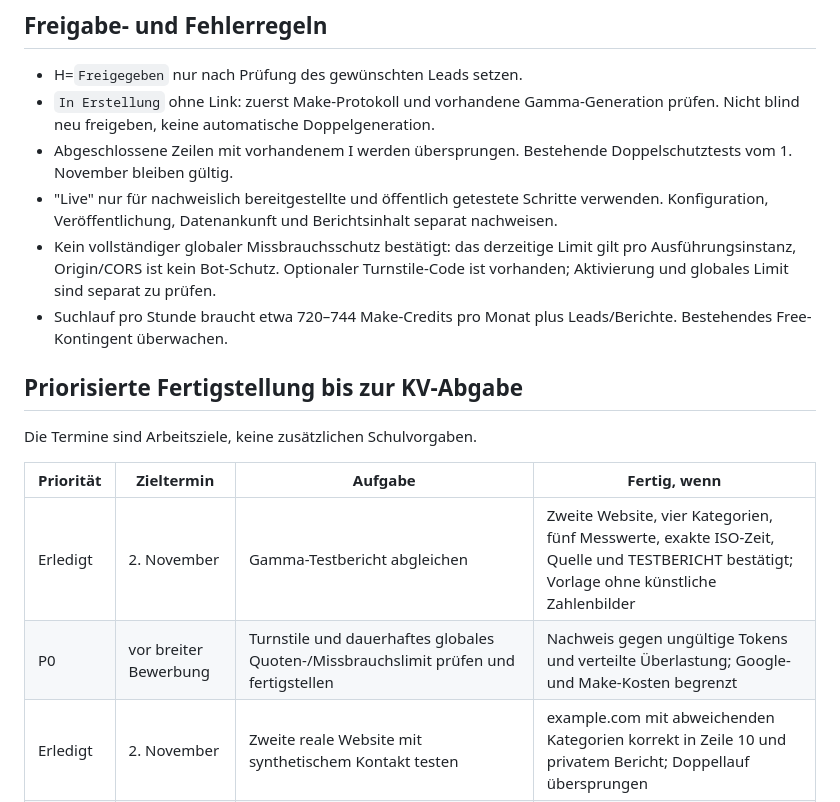
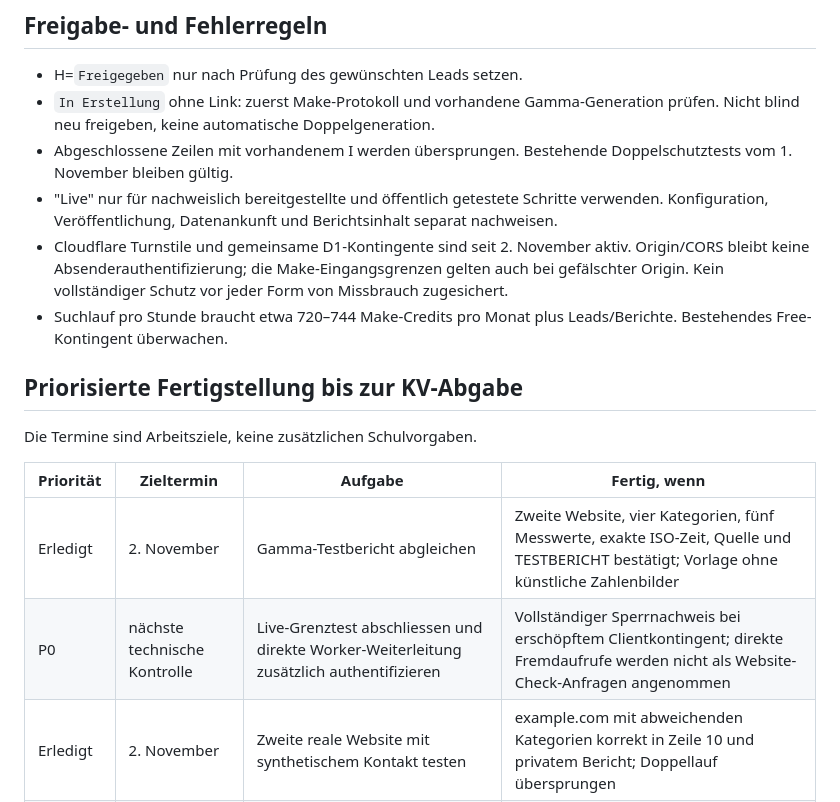
Before and after one commit to adembuelbuel1980-hash/aimpact-roi, a Markdown page: automation/README.md, the part around one of its changes. Drawn GitHub-style.

```diff
--- a/automation/README.md
+++ b/automation/README.md
@@ -61,7 +61,7 @@ Gamma-Modul 7 unterscheidet anhand dieses Präfixes technische Berichte und frü
 - `In Erstellung` ohne Link: zuerst Make-Protokoll und vorhandene Gamma-Generation prüfen. Nicht blind neu freigeben, keine automatische Doppelgeneration.
 - Abgeschlossene Zeilen mit vorhandenem I werden übersprungen. Bestehende Doppelschutztests vom 1. November bleiben gültig.
 - "Live" nur für nachweislich bereitgestellte und öffentlich getestete Schritte verwenden. Konfiguration, Veröffentlichung, Datenankunft und Berichtsinhalt separat nachweisen.
-- Kein vollständiger globaler Missbrauchsschutz bestätigt: das derzeitige Limit gilt pro Ausführungsinstanz, Origin/CORS ist kein Bot-Schutz. Optionaler Turnstile-Code ist vorhanden; Aktivierung und globales Limit sind separat zu prüfen.
+- Cloudflare Turnstile und gemeinsame D1-Kontingente sind seit 2. November aktiv. Origin/CORS bleibt keine Absenderauthentifizierung; die Make-Eingangsgrenzen gelten auch bei gefälschter Origin. Kein vollständiger Schutz vor jeder Form von Missbrauch zugesichert.
 - Suchlauf pro Stunde braucht etwa 720–744 Make-Credits pro Monat plus Leads/Berichte. Bestehendes Free-Kontingent überwachen.
 
 ## Priorisierte Fertigstellung bis zur KV-Abgabe
@@ -71,7 +71,7 @@ Die Termine sind Arbeitsziele, keine zusätzlichen Schulvorgaben.
 | Priorität | Zieltermin | Aufgabe | Fertig, wenn |
 |---|---|---|---|
 | Erledigt | 2. November | Gamma-Testbericht abgleichen | Zweite Website, vier Kategorien, fünf Messwerte, exakte ISO-Zeit, Quelle und TESTBERICHT bestätigt; Vorlage ohne künstliche Zahlenbilder |
-| P0 | vor breiter Bewerbung | Turnstile und dauerhaftes globales Quoten-/Missbrauchslimit prüfen und fertigstellen | Nachweis gegen ungültige Tokens und verteilte Überlastung; Google- und Make-Kosten begrenzt |
+| P0 | nächste technische Kontrolle | Live-Grenztest abschliessen und direkte Worker-Weiterleitung zusätzlich authentifizieren | Vollständiger Sperrnachweis bei erschöpftem Clientkontingent; direkte Fremdaufrufe werden nicht als Website-Check-Anfragen angenommen |
 | Erledigt | 2. November | Zweite reale Website mit synthetischem Kontakt testen | example.com mit abweichenden Kategorien korrekt in Zeile 10 und privatem Bericht; Doppellauf übersprungen |
 | P1 | 13. November | Bestehende KV-Unterlagen mit Ziel, Ausgangslage, Architektur, Testprotokollen und Eigenleistung ergänzen | Nachweise und klare Grenzen der technischen Messung dokumentiert |
 | P1 | 20. November | Betrieb und Nutzen auswerten | Reale Fälle, Bearbeitungszeit, Fehlerquote und Creditverbrauch nachvollziehbar; keine erfundenen Conversion-Zahlen |
```
Also changed, not shown: other parts of automation/README.md (+12 -23 lines).
